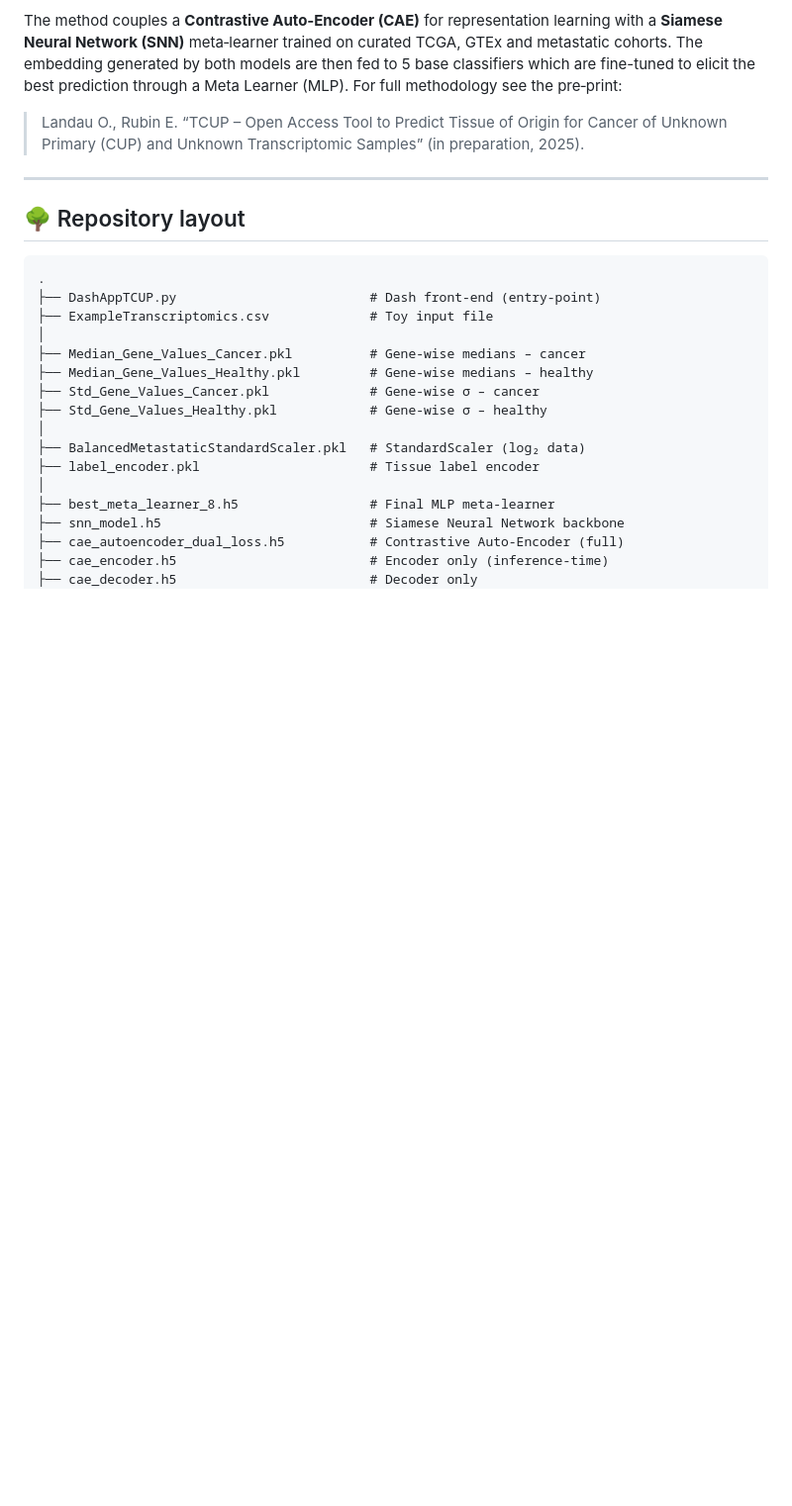
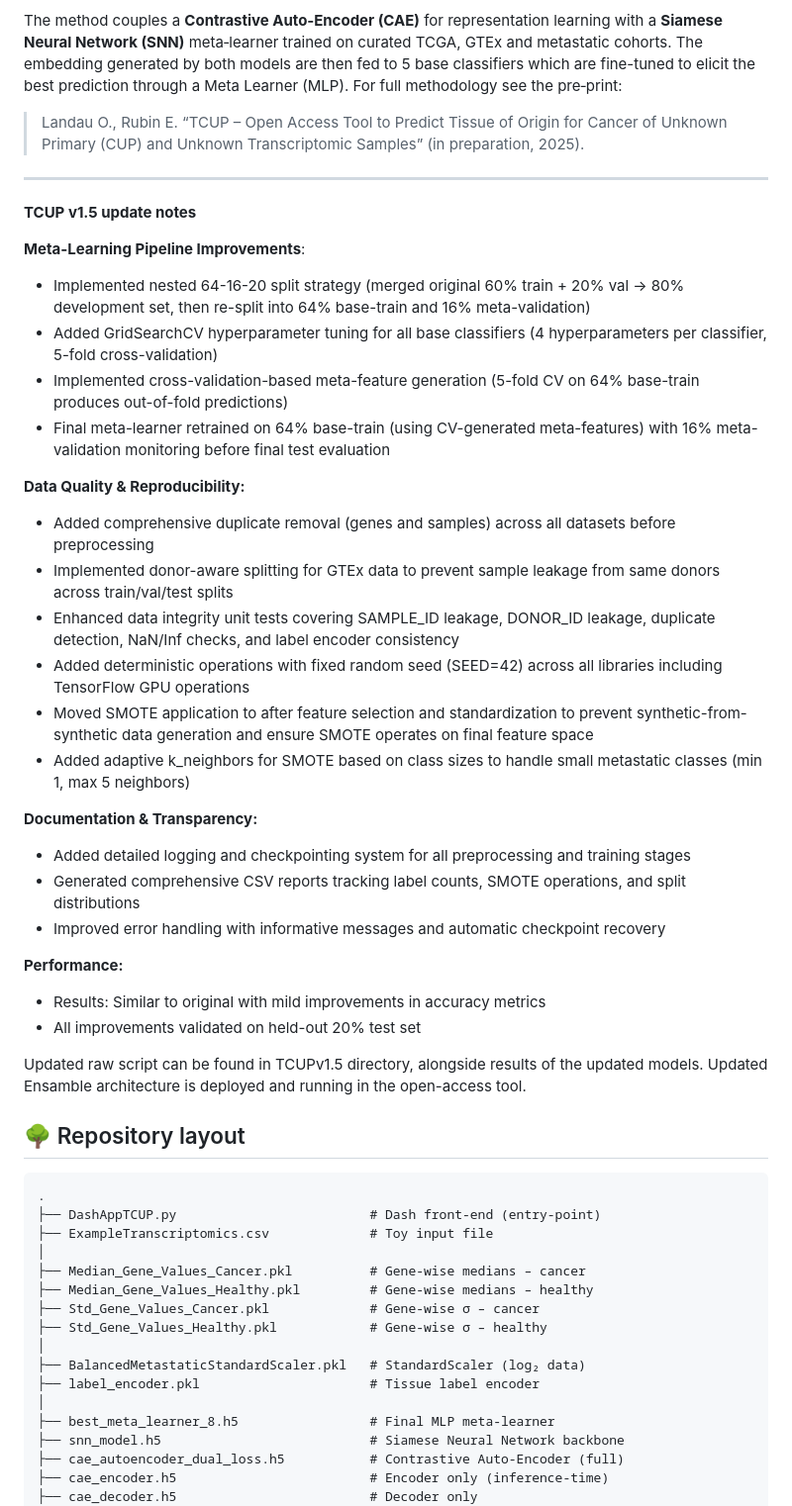
Before and after one commit to OhadLandau/TCUP, a Markdown page: README.md, the part around the change. Shown at 99% size. Rendered like a GitHub page; blank space fills up the shorter version.

```diff
--- a/README.md
+++ b/README.md
@@ -10,6 +10,37 @@ The method couples a **Contrastive Auto‑Encoder (CAE)** for representation lea
 > Landau O., Rubin E. “TCUP – Open Access Tool to Predict Tissue of Origin for Cancer of Unknown Primary (CUP) and Unknown Transcriptomic Samples” (in preparation, 2025).
 
 ---
+
+**TCUP v1.5 update notes**
+
+**Meta-Learning Pipeline Improvements**:
+
+- Implemented nested 64-16-20 split strategy (merged original 60% train + 20% val → 80% development set, then re-split into 64% base-train and 16% meta-validation)
+- Added GridSearchCV hyperparameter tuning for all base classifiers (4 hyperparameters per classifier, 5-fold cross-validation)
+- Implemented cross-validation-based meta-feature generation (5-fold CV on 64% base-train produces out-of-fold predictions)
+- Final meta-learner retrained on 64% base-train (using CV-generated meta-features) with 16% meta-validation monitoring before final test evaluation
+
+**Data Quality & Reproducibility:**
+
+- Added comprehensive duplicate removal (genes and samples) across all datasets before preprocessing
+- Implemented donor-aware splitting for GTEx data to prevent sample leakage from same donors across train/val/test splits
+- Enhanced data integrity unit tests covering SAMPLE_ID leakage, DONOR_ID leakage, duplicate detection, NaN/Inf checks, and label encoder consistency
+- Added deterministic operations with fixed random seed (SEED=42) across all libraries including TensorFlow GPU operations
+- Moved SMOTE application to after feature selection and standardization to prevent synthetic-from-synthetic data generation and ensure SMOTE operates on final feature space
+- Added adaptive k_neighbors for SMOTE based on class sizes to handle small metastatic classes (min 1, max 5 neighbors)
+
+**Documentation & Transparency:**
+
+- Added detailed logging and checkpointing system for all preprocessing and training stages
+- Generated comprehensive CSV reports tracking label counts, SMOTE operations, and split distributions
+- Improved error handling with informative messages and automatic checkpoint recovery
+
+**Performance:**
+
+- Results: Similar to original with mild improvements in accuracy metrics
+- All improvements validated on held-out 20% test set
+
+Updated raw script can be found in TCUPv1.5 directory, alongside results of the updated models. Updated Ensamble architecture is deployed and running in the open-access tool.
 
 ## 🌳 Repository layout
 
```
